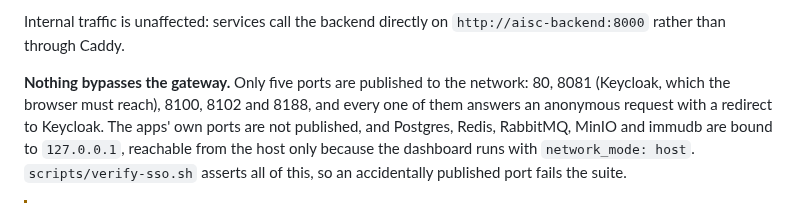
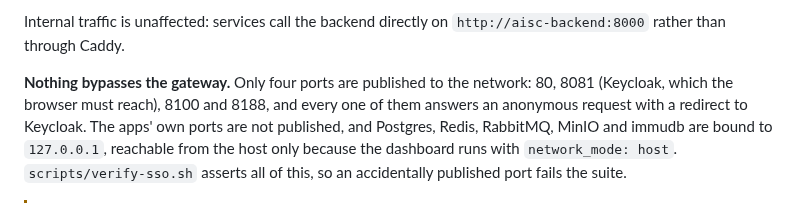
Before and after one commit to lux-ai-factory/aisc, a Markdown page: README.md, the part around one of its changes. Drawn GitHub-style.

```diff
--- a/README.md
+++ b/README.md
@@ -126,8 +147,8 @@ the network does not.
 Internal traffic is unaffected: services call the backend directly on
 `http://aisc-backend:8000` rather than through Caddy.
 
-**Nothing bypasses the gateway.** Only five ports are published to the network:
-80, 8081 (Keycloak, which the browser must reach), 8100, 8102 and 8188, and every
+**Nothing bypasses the gateway.** Only four ports are published to the network:
+80, 8081 (Keycloak, which the browser must reach), 8100 and 8188, and every
 one of them answers an anonymous request with a redirect to Keycloak. The apps'
 own ports are not published, and Postgres, Redis, RabbitMQ, MinIO and immudb are
 bound to `127.0.0.1`, reachable from the host only because the dashboard runs with
```
Also changed, not shown: other parts of README.md (+38 -17 lines).
